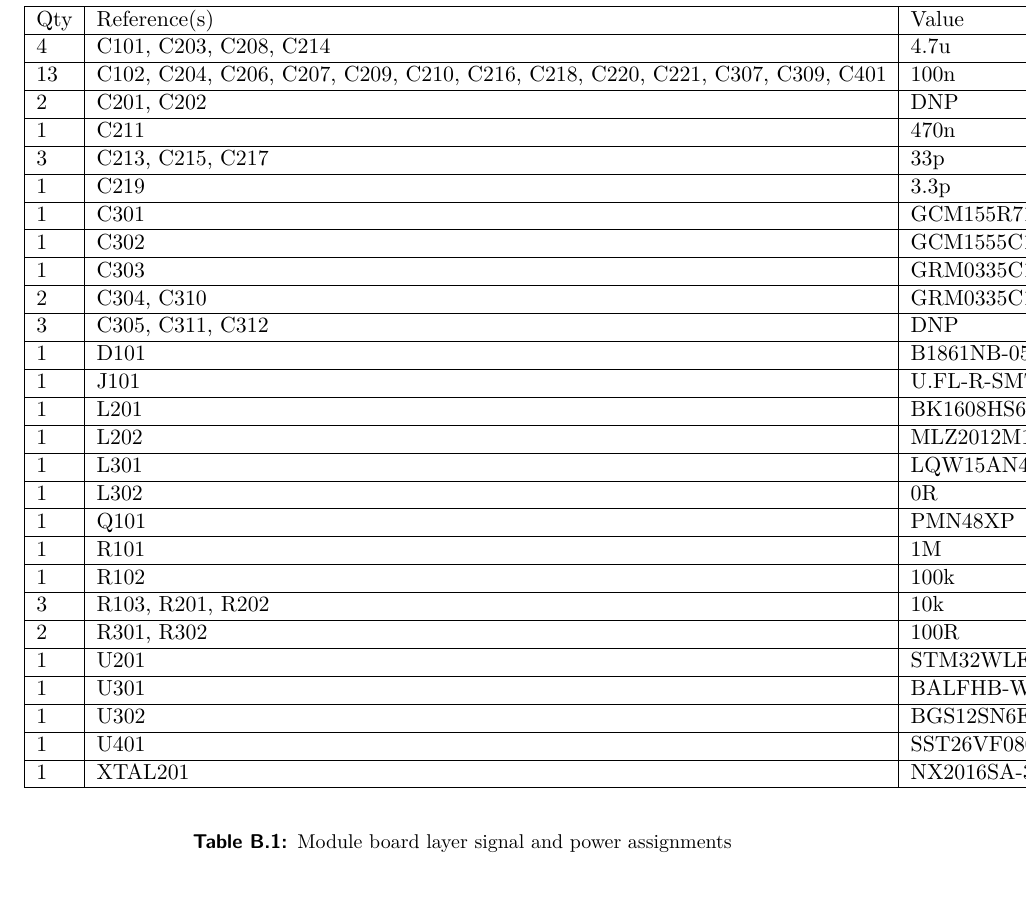
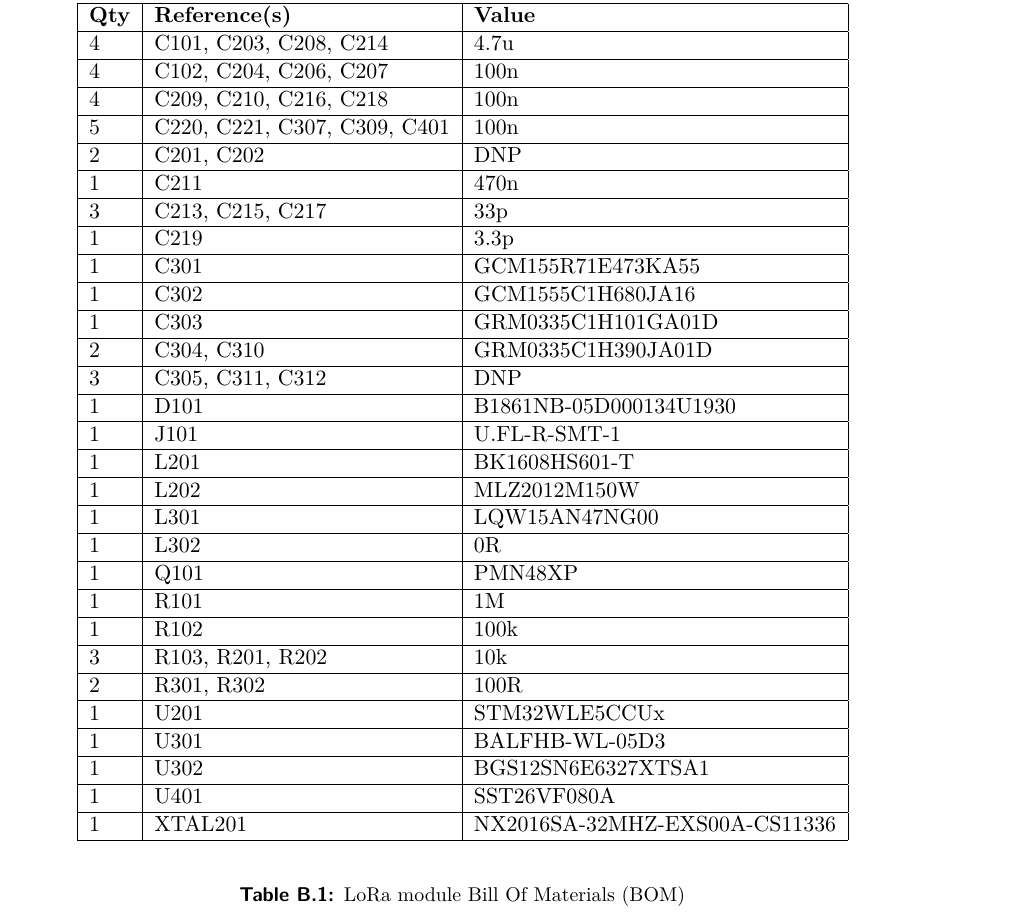
Before and after one commit to manakjiri/bcs-thesis, a LaTeX thesis (thesis/main.tex, which reads thesis/sub/b_module01.tex): part of page 54 of 70 before the commit and part of page 60 of 70 after it, cut so that both start at the same text, the shorter picture padded with empty space. Compiled offline with pdfLaTeX.

Commit message:
clarifications, bom

```diff
--- a/thesis/sub/b_module01.tex
+++ b/thesis/sub/b_module01.tex
@@ -5,43 +5,6 @@
 Due to the use of incompatible crystal oscillator in this version of the LoRa module a v0.2 was also designed. It includes the TCXO modification, as discussed in \ref{section:module-schematic}, an optimized pinout and some other minor edits. The v0.2 was not manufactured because the tuning of the front-end was not realized within the deadline of the project.
 
 The modifications needed for the v0.1 to function had little impact on the results and the additional resources that would need to be invested in manufacturing a second version with other possible defects, that could be resolved and tested on the v0.1, was not justified.
-
-
-\begin{table}[H]
-    \begin{center}
-    \caption{\label{table:board-layers}Module board layer signal and power assignments}
-        \begin{tabular}{|l|l|l|} \hline
-Qty &	Reference(s) &	Value \\ \hline
-    4   & C101, C203, C208, C214 & 4.7u \\ \hline
-    13  & C102, C204, C206, C207, C209, C210, C216, C218, C220, C221, C307, C309, C401 & 100n \\ \hline
-    2   & C201, C202 & DNP \\ \hline
-    1   & C211 & 470n \\ \hline
-    3   & C213, C215, C217 &	33p \\ \hline
-    1   & C219	& 3.3p \\ \hline
-    1   & C301	& GCM155R71E473KA55 \\ \hline
-    1   & C302	& GCM1555C1H680JA16 \\ \hline
-    1   & C303	& GRM0335C1H101GA01D \\ \hline
-    2   & C304, C310	& GRM0335C1H390JA01D \\ \hline
-    3   & C305, C311, C312	& DNP \\ \hline
-    1   & D101	& B1861NB-05D000134U1930 \\ \hline
-    1   & J101	& U.FL-R-SMT-1 \\ \hline
-    1   & L201	& BK1608HS601-T \\ \hline
-    1   & L202	& MLZ2012M150W \\ \hline
-    1   & L301	& LQW15AN47NG00 \\ \hline
-    1   & L302	& 0R \\ \hline
-    1   & Q101	& PMN48XP \\ \hline
-    1   & R101	& 1M \\ \hline
-    1   & R102	& 100k \\ \hline
-    3   & R103, R201, R202	& 10k \\ \hline
-    2   & R301, R302	& 100R \\ \hline
-    1   & U201	& STM32WLE5CCUx \\ \hline
-    1   & U301	& BALFHB-WL-05D3 \\ \hline
-    1   & U302	& BGS12SN6E6327XTSA1 \\ \hline
-    1   & U401	& SST26VF080A \\ \hline
-    1   & XTAL201 &	NX2016SA-32MHZ-EXS00A-CS11336 \\ \hline
-\end{tabular}
-\end{center}
-\end{table}
 
 \begin{figure}
     \includegraphics[page=1,angle=-90,width=\textwidth]{boards/v0.1/lora-module.pdf}
@@ -72,3 +35,41 @@
     \includesvg[width=\textwidth]{boards/v0.1/lora-module-F_Fab.svg}
     \caption{\label{board:v0.1-components}Module v0.1 component position reference}
 \end{figure}
+
+\begin{table}
+\begin{center}
+\caption{\label{table:module-bom}LoRa module Bill Of Materials (BOM)}
+\begin{tabular}{|l|l|l|} \hline
+    \textbf{Qty} &	\textbf{Reference(s)} &	\textbf{Value} \\ \hline
+    4   & C101, C203, C208, C214 & 4.7u \\ \hline
+    4  & C102, C204, C206, C207 & 100n \\ \hline
+    4  & C209, C210, C216, C218 & 100n \\ \hline
+    5  & C220, C221, C307, C309, C401 & 100n \\ \hline
+    2   & C201, C202 & DNP \\ \hline
+    1   & C211 & 470n \\ \hline
+    3   & C213, C215, C217 &	33p \\ \hline
+    1   & C219	& 3.3p \\ \hline
+    1   & C301	& GCM155R71E473KA55 \\ \hline
+    1   & C302	& GCM1555C1H680JA16 \\ \hline
+    1   & C303	& GRM0335C1H101GA01D \\ \hline
+    2   & C304, C310	& GRM0335C1H390JA01D \\ \hline
+    3   & C305, C311, C312	& DNP \\ \hline
+    1   & D101	& B1861NB-05D000134U1930 \\ \hline
+    1   & J101	& U.FL-R-SMT-1 \\ \hline
+    1   & L201	& BK1608HS601-T \\ \hline
+    1   & L202	& MLZ2012M150W \\ \hline
+    1   & L301	& LQW15AN47NG00 \\ \hline
+    1   & L302	& 0R \\ \hline
+    1   & Q101	& PMN48XP \\ \hline
+    1   & R101	& 1M \\ \hline
+    1   & R102	& 100k \\ \hline
+    3   & R103, R201, R202	& 10k \\ \hline
+    2   & R301, R302	& 100R \\ \hline
+    1   & U201	& STM32WLE5CCUx \\ \hline
+    1   & U301	& BALFHB-WL-05D3 \\ \hline
+    1   & U302	& BGS12SN6E6327XTSA1 \\ \hline
+    1   & U401	& SST26VF080A \\ \hline
+    1   & XTAL201 &	NX2016SA-32MHZ-EXS00A-CS11336 \\ \hline
+\end{tabular}
+\end{center}
+\end{table}
```
Also changed, not shown: thesis/sub/e_range_test.tex (+2 -0 lines).
